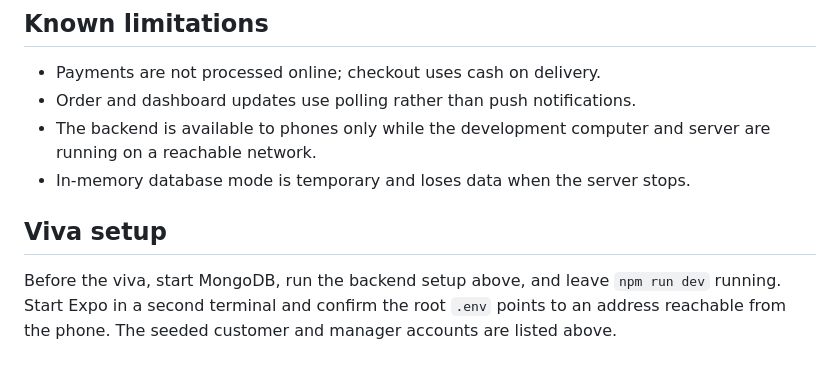
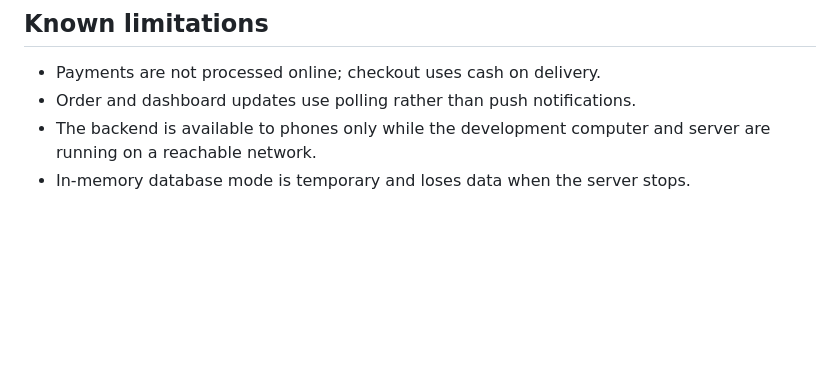
Before and after one commit to abdullah6650107-lgtm/Restaurant-App-MVP, a Markdown page: README.md, the part around the change. Rendered like a GitHub page; blank space fills up the shorter version.

Commit message:
Update README documentation

```diff
--- a/README.md
+++ b/README.md
@@ -175,7 +175,3 @@ App screenshots are included in [`A2/screenshots/Screen Shots.pdf`](A2/screensho
 - Order and dashboard updates use polling rather than push notifications.
 - The backend is available to phones only while the development computer and server are running on a reachable network.
 - In-memory database mode is temporary and loses data when the server stops.
-
-## Viva setup
-
-Before the viva, start MongoDB, run the backend setup above, and leave `npm run dev` running. Start Expo in a second terminal and confirm the root `.env` points to an address reachable from the phone. The seeded customer and manager accounts are listed above.
```
